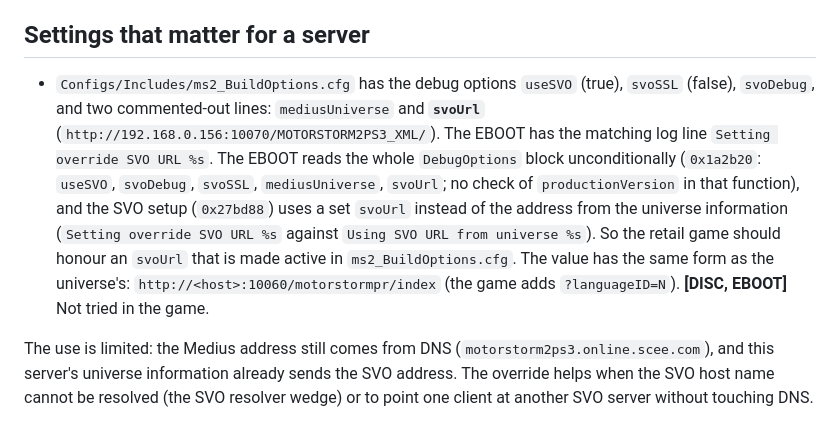
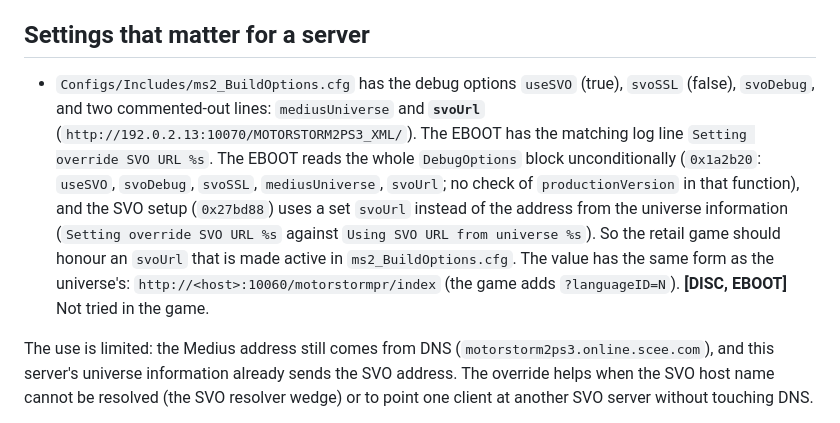
Before and after one commit to ZoniBoy00/MSPR-Server, a Markdown page: docs/research/game-data.md, the part around the change. Drawn GitHub-style.

```diff
--- a/docs/research/game-data.md
+++ b/docs/research/game-data.md
@@ -36,7 +36,7 @@ The archive is a PSARC (version 1.3, zlib, 64 kB blocks, 5004 files). The extrac
 
 ## Settings that matter for a server
 
-- `Configs/Includes/ms2_BuildOptions.cfg` has the debug options `useSVO` (true), `svoSSL` (false), `svoDebug`, and two commented-out lines: `mediusUniverse` and **`svoUrl`** (`http://192.168.0.156:10070/MOTORSTORM2PS3_XML/`). The EBOOT has the matching log line `Setting override SVO URL %s`. The EBOOT reads the whole `DebugOptions` block unconditionally (`0x1a2b20`: `useSVO`, `svoDebug`, `svoSSL`, `mediusUniverse`, `svoUrl`; no check of `productionVersion` in that function), and the SVO setup (`0x27bd88`) uses a set `svoUrl` instead of the address from the universe information (`Setting override SVO URL %s` against `Using SVO URL from universe %s`). So the retail game should honour an `svoUrl` that is made active in `ms2_BuildOptions.cfg`. The value has the same form as the universe's: `http://<host>:10060/motorstormpr/index` (the game adds `?languageID=N`). **[DISC, EBOOT]** Not tried in the game.
+- `Configs/Includes/ms2_BuildOptions.cfg` has the debug options `useSVO` (true), `svoSSL` (false), `svoDebug`, and two commented-out lines: `mediusUniverse` and **`svoUrl`** (`http://192.0.2.13:10070/MOTORSTORM2PS3_XML/`). The EBOOT has the matching log line `Setting override SVO URL %s`. The EBOOT reads the whole `DebugOptions` block unconditionally (`0x1a2b20`: `useSVO`, `svoDebug`, `svoSSL`, `mediusUniverse`, `svoUrl`; no check of `productionVersion` in that function), and the SVO setup (`0x27bd88`) uses a set `svoUrl` instead of the address from the universe information (`Setting override SVO URL %s` against `Using SVO URL from universe %s`). So the retail game should honour an `svoUrl` that is made active in `ms2_BuildOptions.cfg`. The value has the same form as the universe's: `http://<host>:10060/motorstormpr/index` (the game adds `?languageID=N`). **[DISC, EBOOT]** Not tried in the game.
 
 The use is limited: the Medius address still comes from DNS (`motorstorm2ps3.online.scee.com`), and this server's universe information already sends the SVO address. The override helps when the SVO host name cannot be resolved (the SVO resolver wedge) or to point one client at another SVO server without touching DNS.
 
```
Also changed, not shown: docs/guides/getting-started.md (+1 -1 lines), docs/reference/ranked-casual.md (+1 -1 lines).
